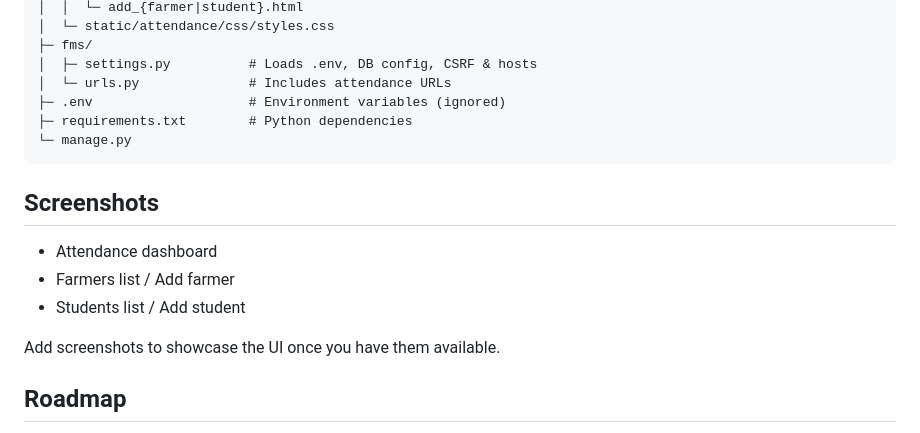
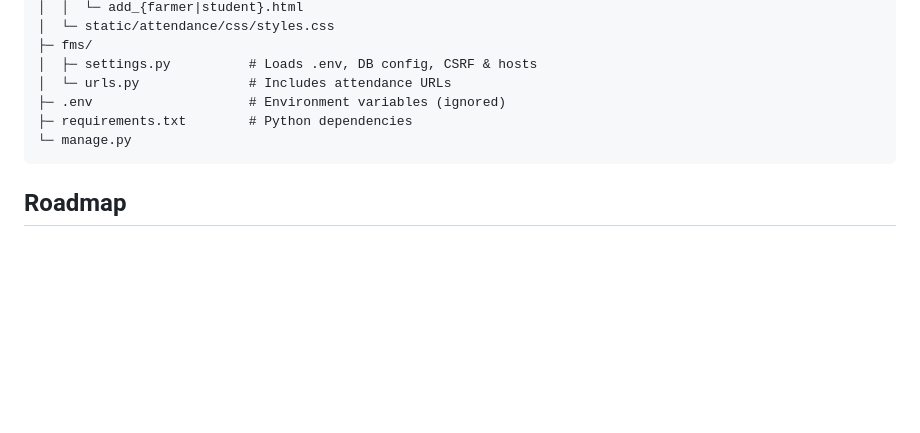
Before and after one commit to Corenegasore123/farm-management-system, a Markdown page: README.md, the part around the change. Rendered like a GitHub page; blank space fills up the shorter version.

Commit message:
updates32

````diff
--- a/README.md
+++ b/README.md
@@ -126,14 +126,6 @@ farm-management-system/
 └─ manage.py
 ```
 
-## Screenshots
-
-- Attendance dashboard
-- Farmers list / Add farmer
-- Students list / Add student
-
-Add screenshots to showcase the UI once you have them available.
-
 ## Roadmap
 
 - Student attendance tracking (parallel to farmer attendance)
````
